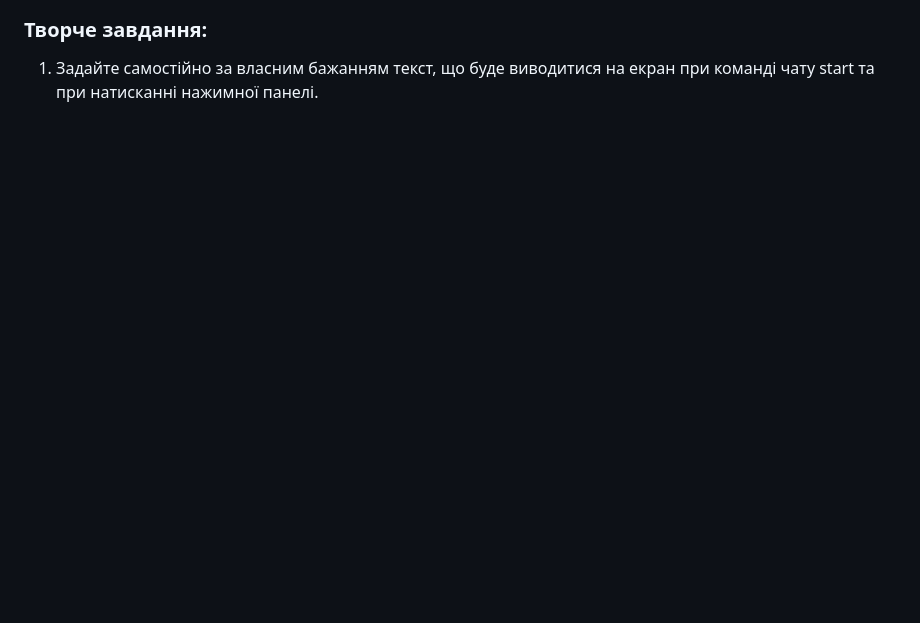
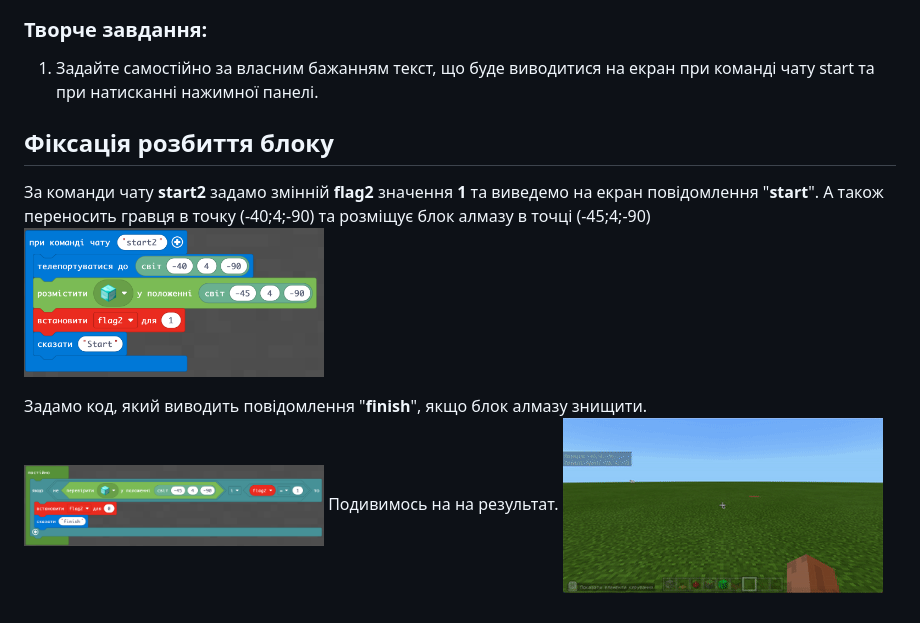
Before and after one commit to mikh-maksi/minecraft_cards2, a Markdown page: lesson04/README.MD, the part around the change. Rendered like a GitHub page; pictures changed too: lesson04/img/piston12.png (added), lesson04/img/piston13.png (added), lesson04/img/piston14.gif (added); blank space fills up the shorter version.

Commit message:
events2

```diff
--- a/lesson04/README.MD
+++ b/lesson04/README.MD
@@ -56,3 +56,12 @@
 
 ### Творче завдання:
 1. Задайте самостійно за власним бажанням текст, що буде виводитися на екран при команді чату start та при натисканні нажимної панелі.
+
+## Фіксація розбиття блоку
+За команди чату **start2** задамо змінній **flag2** значення **1** та виведемо на екран повідомлення "**start**". А також переносить гравця в точку (-40;4;-90) та розміщує блок алмазу в точці (-45;4;-90)
+<img src = "img/piston12.png" width = "300">
+
+Задамо код, який виводить повідомлення "**finish**", якщо блок алмазу знищити.
+<img src = "img/piston13.png" width = "300">
+Подивимось на на результат.
+<img src = "img/piston14.gif">
```
